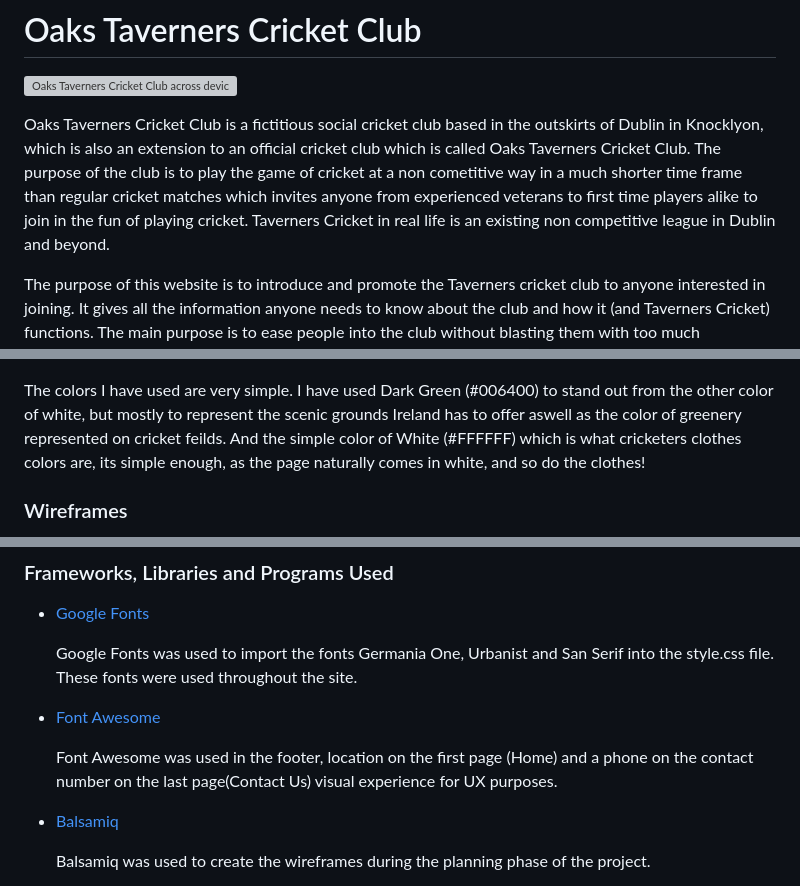
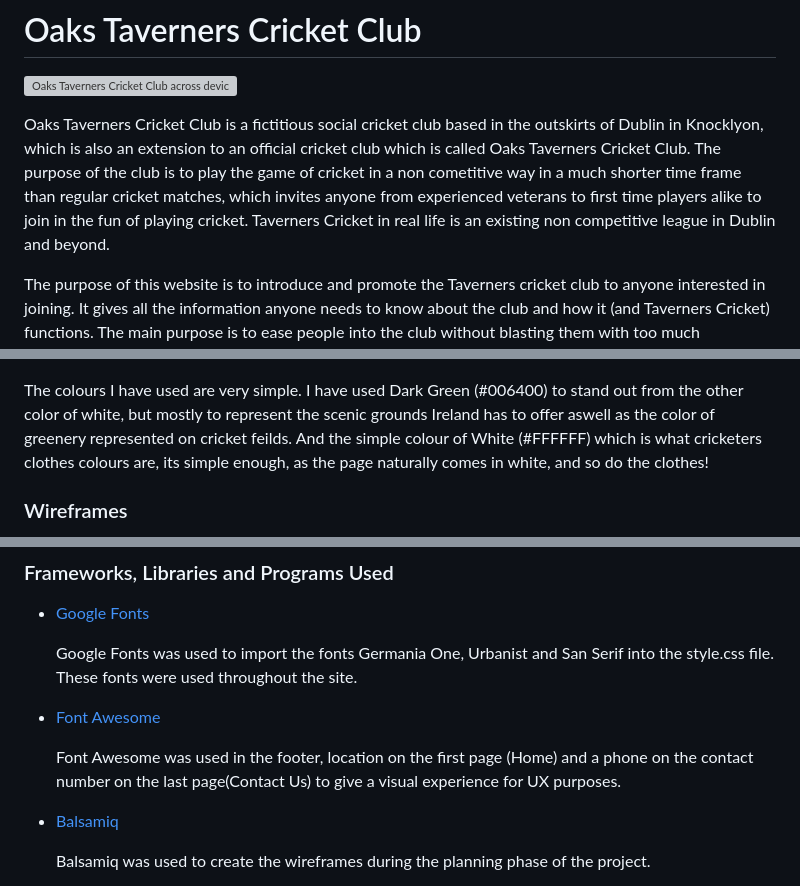
Before and after one commit to SerJosh/oaks-taverners-cricket-club, a Markdown page: README.md, 3 parts joined by grey strips. GitHub-like rendering; grey boxes are pictures that could not be loaded.

```diff
--- a/README.md
+++ b/README.md
@@ -2,7 +2,7 @@
 
 ![Oaks Taverners Cricket Club across devices](documentation/responsive.png)
 
-Oaks Taverners Cricket Club is a fictitious social cricket club based in the outskirts of Dublin in Knocklyon, which is also an extension to an official cricket club which is called Oaks Taverners Cricket Club. The purpose of the club is to play the game of cricket at a non cometitive way in a much shorter time frame than regular cricket matches which invites anyone from experienced veterans to first time players alike to join in the fun of playing cricket. Taverners Cricket in real life is an existing non competitive league in Dublin and beyond.
+Oaks Taverners Cricket Club is a fictitious social cricket club based in the outskirts of Dublin in Knocklyon, which is also an extension to an official cricket club which is called Oaks Taverners Cricket Club. The purpose of the club is to play the game of cricket in a non cometitive way in a much shorter time frame than regular cricket matches, which invites anyone from experienced veterans to first time players alike to join in the fun of playing cricket. Taverners Cricket in real life is an existing non competitive league in Dublin and beyond.
 
 The purpose of this website is to introduce and promote the Taverners cricket club to anyone interested in joining. It gives all the information anyone needs to know about the club and how it (and Taverners Cricket) functions. The main purpose is to ease people into the club without blasting them with too much information but expressing the simplicity and fun of it all. Once a member desides to join, they will obviously be invited to a whatsapp group and email feed which will give them all the precise information needed on playing and other events.
 
@@ -78,7 +78,7 @@ I used two fonts in this website, which consists of Germania One for the heading
 
 ![Color scheme image](documentation/color-scheme.png)
 
-The colors I have used are very simple. I have used Dark Green (#006400) to stand out from the other color of white, but mostly to represent the scenic grounds Ireland has to offer aswell as the color of greenery represented on cricket feilds. And the simple color of White (#FFFFFF) which is what cricketers clothes colors are, its simple enough, as the page naturally comes in white, and so do the clothes!
+The colours I have used are very simple. I have used Dark Green (#006400) to stand out from the other color of white, but mostly to represent the scenic grounds Ireland has to offer aswell as the color of greenery represented on cricket feilds. And the simple colour of White (#FFFFFF) which is what cricketers clothes colours are, its simple enough, as the page naturally comes in white, and so do the clothes!
 
 ### Wireframes
 
@@ -190,7 +190,7 @@ The Map again, to remind the viewer of its location. All is responsive.
 
 - [Font Awesome](https://fontawesome.com/)
 
-  Font Awesome was used in the footer, location on the first page (Home) and a phone on the contact number on the last page(Contact Us) visual experience for UX purposes.
+  Font Awesome was used in the footer, location on the first page (Home) and a phone on the contact number on the last page(Contact Us) to give a visual experience for UX purposes.
 
 * [Balsamiq](https://balsamiq.com/)
 
```
Also changed, not shown: other parts of README.md (+25 -25 lines).
